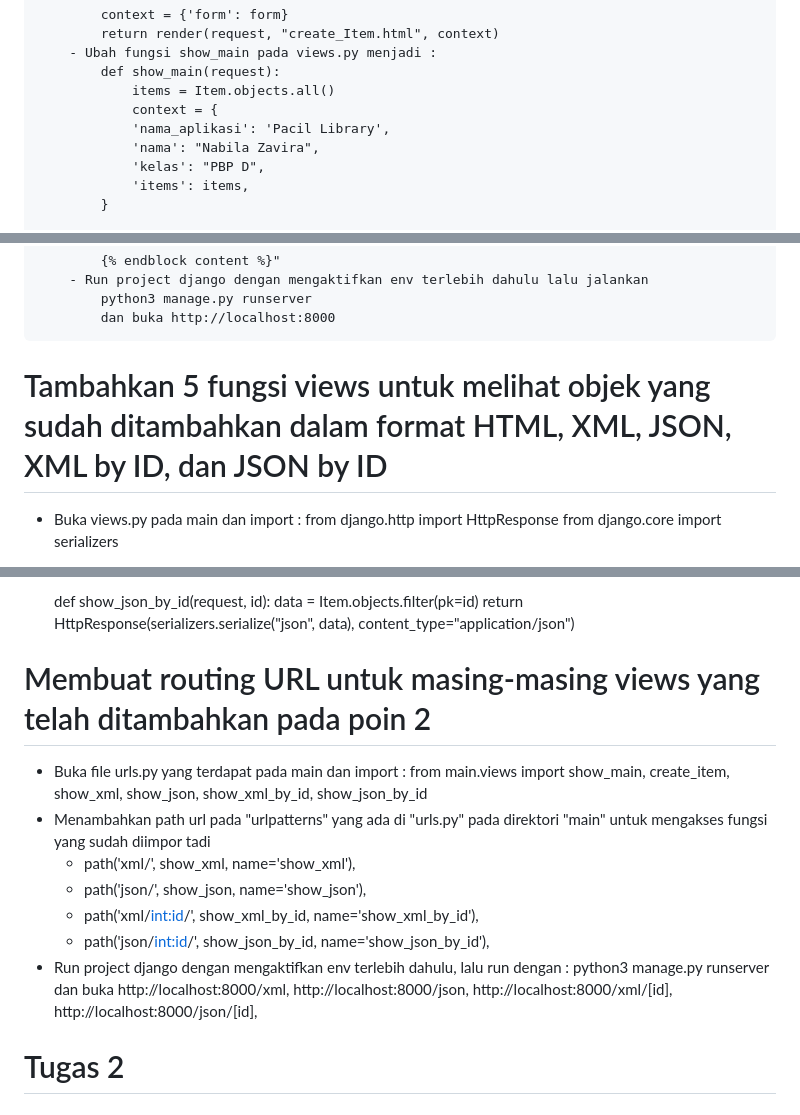
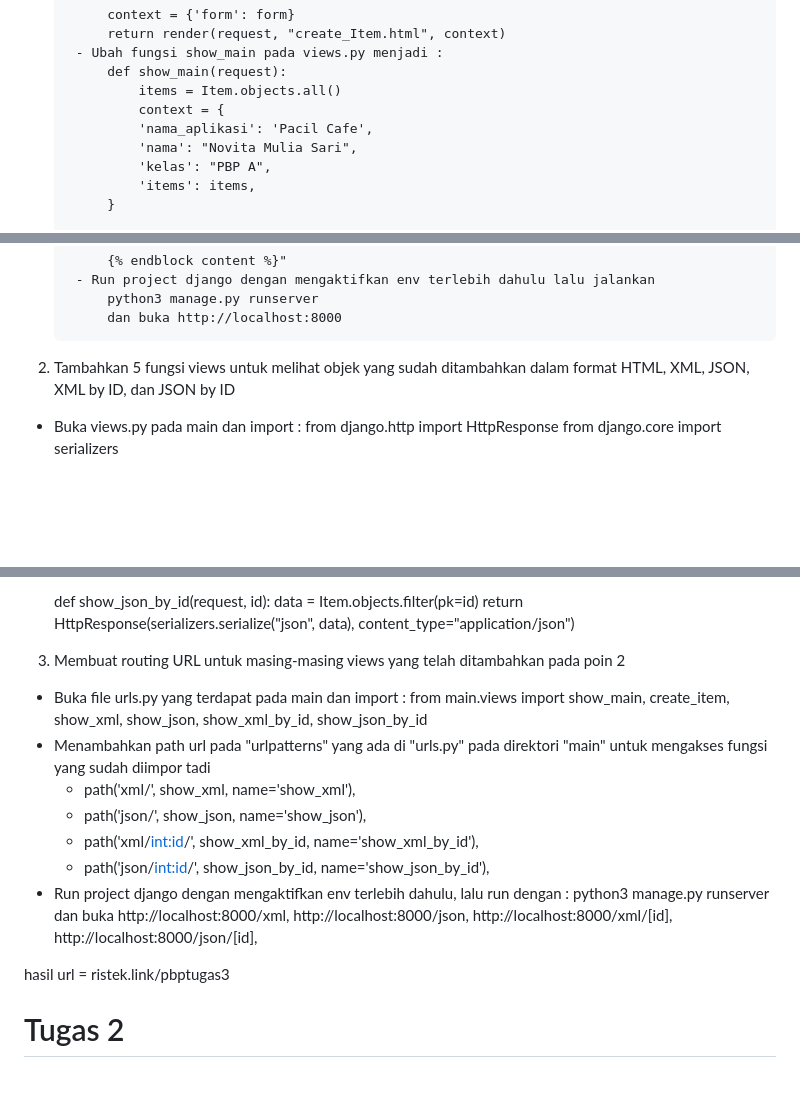
Before and after one commit to novitaaams/pacil-cafe, a Markdown page: README.md, 3 parts joined by grey strips. GitHub-like rendering; blank space fills up the shorter version.

Commit message:
"memperbaiki read.me"

```diff
--- a/README.md
+++ b/README.md
@@ -48,9 +48,9 @@
             def show_main(request):
                 items = Item.objects.all()
                 context = {
-                'nama_aplikasi': 'Pacil Library',
-                'nama': "Nabila Zavira",
-                'kelas': "PBP D",
+                'nama_aplikasi': 'Pacil Cafe',
+                'nama': "Novita Mulia Sari",
+                'kelas': "PBP A",
                 'items': items,
             }
 
@@ -112,7 +112,7 @@
         - Run project django dengan mengaktifkan env terlebih dahulu lalu jalankan
             python3 manage.py runserver
             dan buka http://localhost:8000
-# Tambahkan 5 fungsi views untuk melihat objek yang sudah ditambahkan dalam format HTML, XML, JSON, XML by ID, dan JSON by ID
+2. Tambahkan 5 fungsi views untuk melihat objek yang sudah ditambahkan dalam format HTML, XML, JSON, XML by ID, dan JSON by ID
 - Buka views.py pada main dan import :
         from django.http import HttpResponse
         from django.core import serializers
@@ -134,7 +134,7 @@
         data = Item.objects.filter(pk=id)
         return HttpResponse(serializers.serialize("json", data), content_type="application/json")
 
-# Membuat routing URL untuk masing-masing views yang telah ditambahkan pada poin 2
+3. Membuat routing URL untuk masing-masing views yang telah ditambahkan pada poin 2
 - Buka file urls.py yang terdapat pada main dan import :
     from main.views import show_main, create_item, show_xml, show_json, show_xml_by_id, show_json_by_id
 - Menambahkan path url pada "urlpatterns" yang ada di "urls.py" pada direktori "main" untuk mengakses fungsi yang sudah diimpor tadi
@@ -146,7 +146,7 @@
         python3 manage.py runserver
         dan buka http://localhost:8000/xml, http://localhost:8000/json, http://localhost:8000/xml/[id], http://localhost:8000/json/[id],
 
-
+hasil url = ristek.link/pbptugas3
 # Tugas 2
 # Penjelasan mengenai impelementasi checklist
 
```
Also changed, not shown: other parts of README.md (+1 -1 lines).
